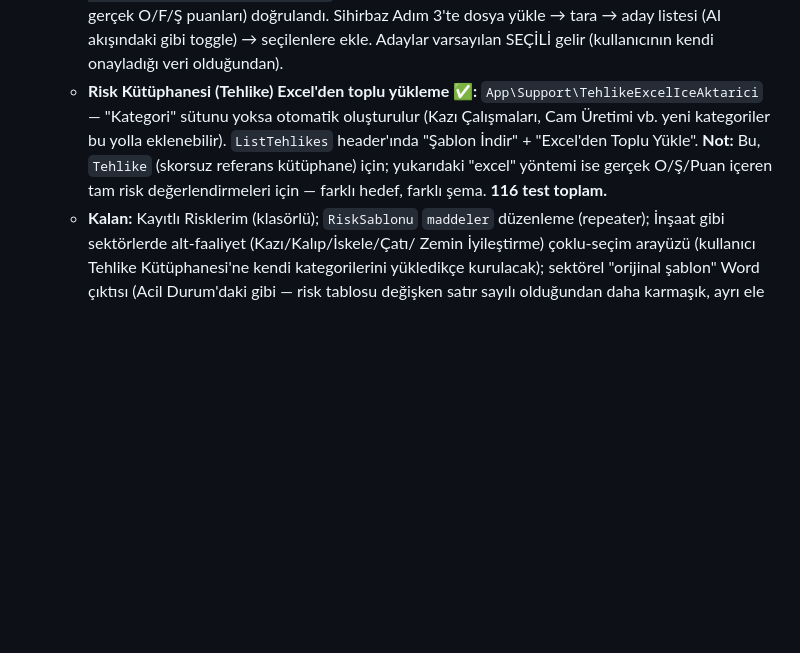
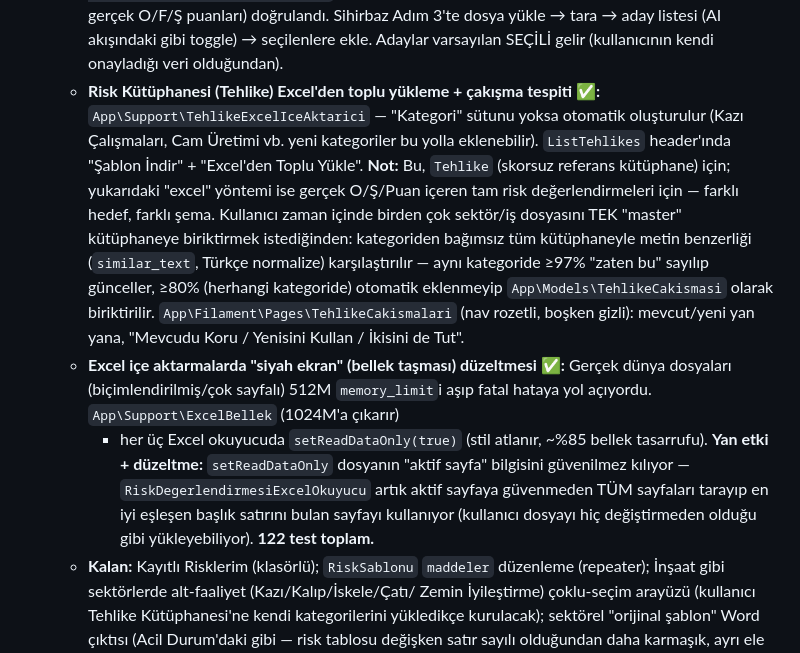
Before and after one commit to mozdemir2816-dotcom/mehse, a Markdown page: MIMARI.md, the part around the change. Rendered like a GitHub page; blank space fills up the shorter version.

Commit message:
MIMARI: Excel bellek duzeltmesi + Tehlike cakisma tespiti notu

```diff
--- a/MIMARI.md
+++ b/MIMARI.md
@@ -383,14 +383,30 @@ Gerçek LLM yok; `App\Support\RiskUretici` + `config/isg.php → risk_ai`. Akı
     puanları) doğrulandı. Sihirbaz Adım 3'te dosya yükle → tara → aday listesi
     (AI akışındaki gibi toggle) → seçilenlere ekle. Adaylar varsayılan SEÇİLİ
     gelir (kullanıcının kendi onayladığı veri olduğundan).
-  - **Risk Kütüphanesi (Tehlike) Excel'den toplu yükleme ✅:**
+  - **Risk Kütüphanesi (Tehlike) Excel'den toplu yükleme + çakışma tespiti ✅:**
     `App\Support\TehlikeExcelIceAktarici` — "Kategori" sütunu yoksa otomatik
     oluşturulur (Kazı Çalışmaları, Cam Üretimi vb. yeni kategoriler bu yolla
     eklenebilir). `ListTehlikes` header'ında "Şablon İndir" + "Excel'den
     Toplu Yükle". **Not:** Bu, `Tehlike` (skorsuz referans kütüphane) için;
     yukarıdaki "excel" yöntemi ise gerçek O/Ş/Puan içeren tam risk
-    değerlendirmeleri için — farklı hedef, farklı şema.
-  **116 test toplam.**
+    değerlendirmeleri için — farklı hedef, farklı şema. Kullanıcı zaman
+    içinde birden çok sektör/iş dosyasını TEK "master" kütüphaneye biriktirmek
+    istediğinden: kategoriden bağımsız tüm kütüphaneyle metin benzerliği
+    (`similar_text`, Türkçe normalize) karşılaştırılır — aynı kategoride
+    ≥97% "zaten bu" sayılıp günceller, ≥80% (herhangi kategoride) otomatik
+    eklenmeyip `App\Models\TehlikeCakismasi` olarak biriktirilir.
+    `App\Filament\Pages\TehlikeCakismalari` (nav rozetli, boşken gizli):
+    mevcut/yeni yan yana, "Mevcudu Koru / Yenisini Kullan / İkisini de Tut".
+  - **Excel içe aktarmalarda "siyah ekran" (bellek taşması) düzeltmesi ✅:**
+    Gerçek dünya dosyaları (biçimlendirilmiş/çok sayfalı) 512M `memory_limit`i
+    aşıp fatal hataya yol açıyordu. `App\Support\ExcelBellek` (1024M'a çıkarır)
+    + her üç Excel okuyucuda `setReadDataOnly(true)` (stil atlanır, ~%85 bellek
+    tasarrufu). **Yan etki + düzeltme:** `setReadDataOnly` dosyanın "aktif
+    sayfa" bilgisini güvenilmez kılıyor — `RiskDegerlendirmesiExcelOkuyucu`
+    artık aktif sayfaya güvenmeden TÜM sayfaları tarayıp en iyi eşleşen
+    başlık satırını bulan sayfayı kullanıyor (kullanıcı dosyayı hiç
+    değiştirmeden olduğu gibi yükleyebiliyor).
+  **122 test toplam.**
   - **Kalan:** Kayıtlı Risklerim (klasörlü); `RiskSablonu` `maddeler` düzenleme
     (repeater); İnşaat gibi sektörlerde alt-faaliyet (Kazı/Kalıp/İskele/Çatı/
     Zemin İyileştirme) çoklu-seçim arayüzü (kullanıcı Tehlike Kütüphanesi'ne
```
